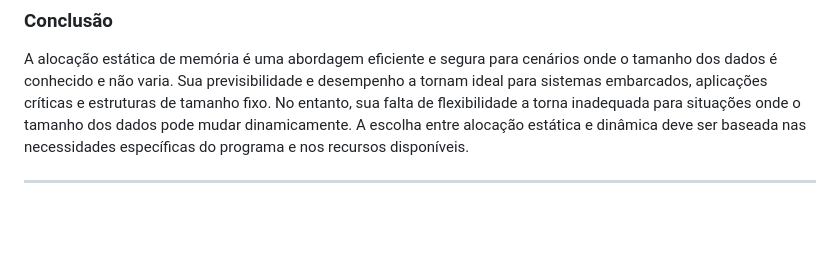
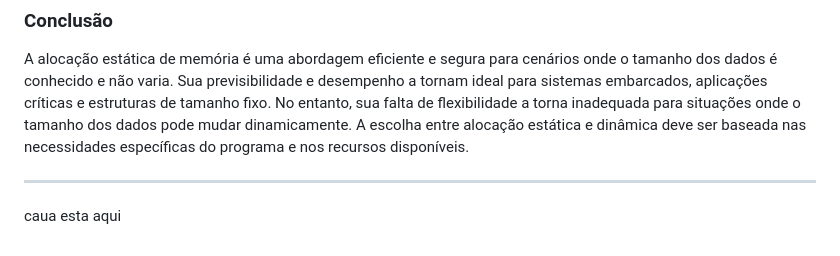
Before and after one commit to AucaESC/EstruturasDeDados, a Markdown page: Conceitos-Fundamentais/readme.md, the part around the change. Rendered like a GitHub page; blank space fills up the shorter version.

Commit message:
teste de conexão

```diff
--- a/Conceitos-Fundamentais/readme.md
+++ b/Conceitos-Fundamentais/readme.md
@@ -62,3 +62,4 @@ Em um sistema de gerenciamento de estoque:
 A alocação estática de memória é uma abordagem eficiente e segura para cenários onde o tamanho dos dados é conhecido e não varia. Sua previsibilidade e desempenho a tornam ideal para sistemas embarcados, aplicações críticas e estruturas de tamanho fixo. No entanto, sua falta de flexibilidade a torna inadequada para situações onde o tamanho dos dados pode mudar dinamicamente. A escolha entre alocação estática e dinâmica deve ser baseada nas necessidades específicas do programa e nos recursos disponíveis.
 
 ---
+caua esta aqui
```
